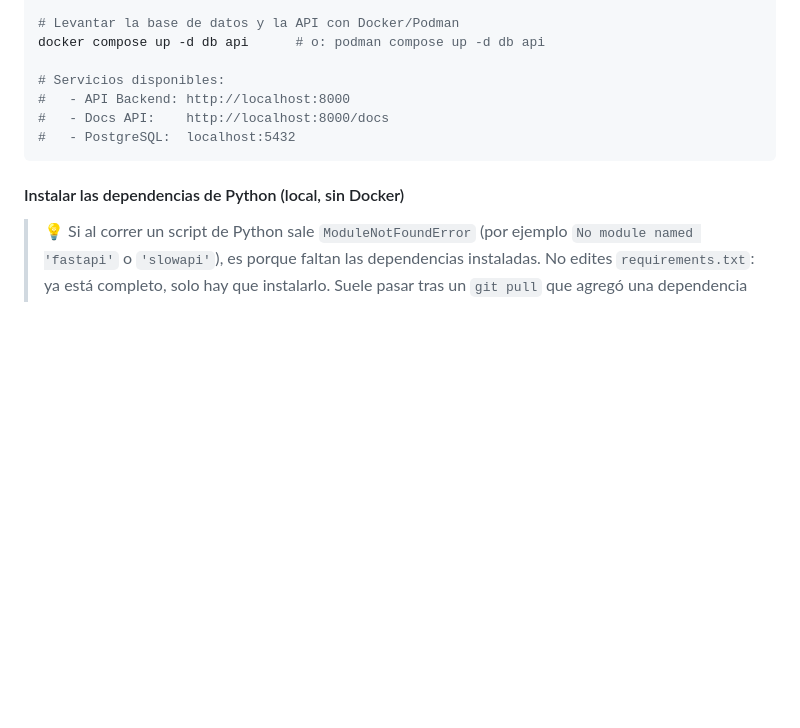
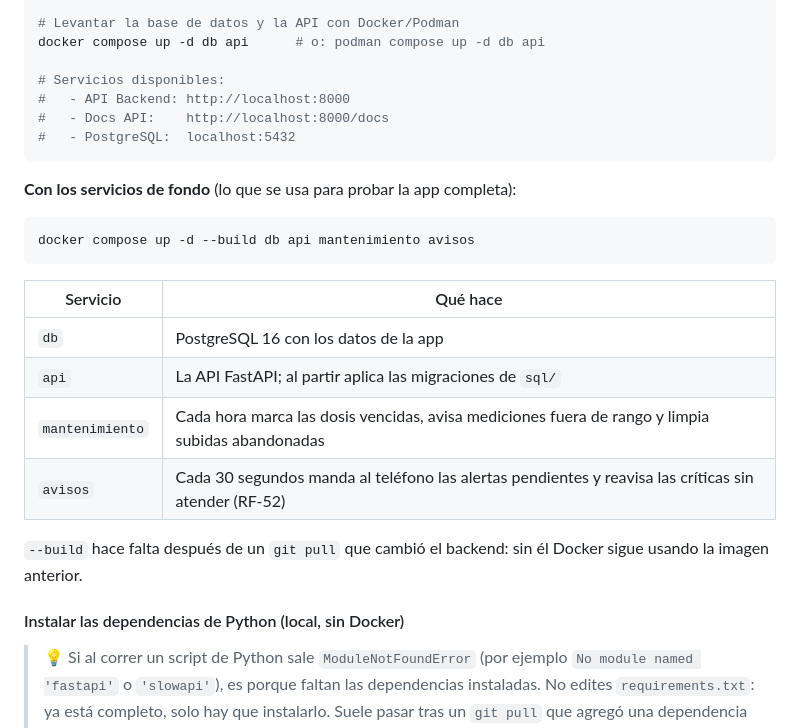
Before and after one commit to Jaacern/G1_CAPSTONE_003D, a Markdown page: Fase 2/Codigo/README.md, the part around the change. Drawn GitHub-style; blank space fills up the shorter version.

Commit message:
docs: como levantar el backend con los servicios de fondo
Comando completo de docker compose, que hace cada servicio
(mantenimiento y avisos incluidos) y por que hace falta --build despues
de un pull.

````diff
--- a/Fase 2/Codigo/README.md
+++ b/Fase 2/Codigo/README.md
@@ -374,6 +374,22 @@ docker compose up -d db api      # o: podman compose up -d db api
 #   - PostgreSQL:  localhost:5432
 ```
 
+**Con los servicios de fondo** (lo que se usa para probar la app completa):
+
+```bash
+docker compose up -d --build db api mantenimiento avisos
+```
+
+| Servicio | Qué hace |
+|----------|----------|
+| `db` | PostgreSQL 16 con los datos de la app |
+| `api` | La API FastAPI; al partir aplica las migraciones de `sql/` |
+| `mantenimiento` | Cada hora marca las dosis vencidas, avisa mediciones fuera de rango y limpia subidas abandonadas |
+| `avisos` | Cada 30 segundos manda al teléfono las alertas pendientes y reavisa las críticas sin atender (RF-52) |
+
+`--build` hace falta después de un `git pull` que cambió el backend: sin él
+Docker sigue usando la imagen anterior.
+
 #### Instalar las dependencias de Python (local, sin Docker)
 
 > 💡 Si al correr un script de Python sale `ModuleNotFoundError` (por ejemplo
````
